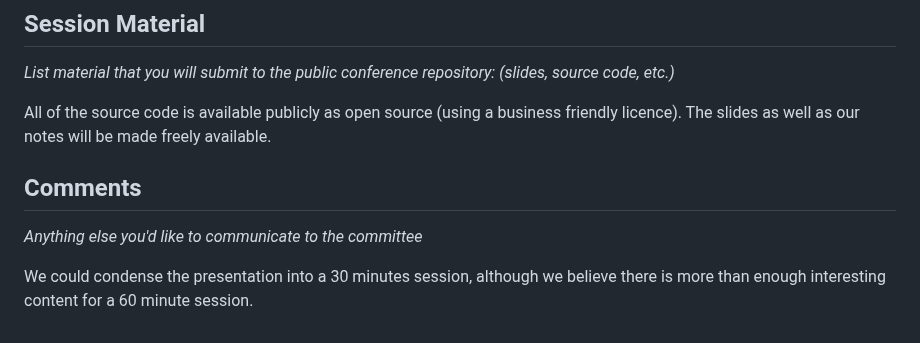
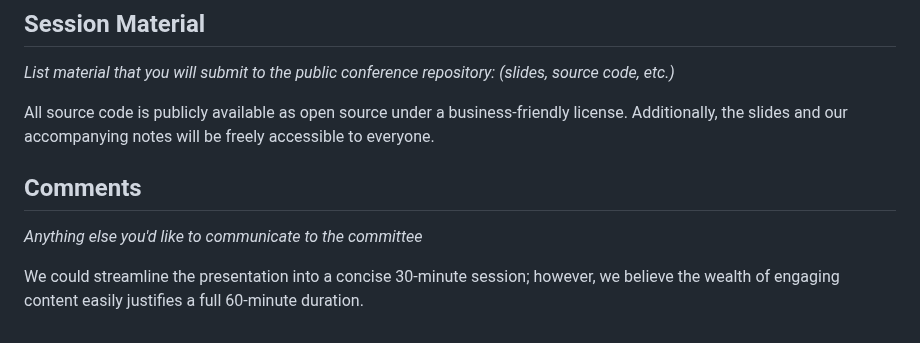
Before and after one commit to simdjson/simdjson_talks, a Markdown page: cppcon2025/proposal.md, the part around the change. GitHub-like rendering.

```diff
--- a/cppcon2025/proposal.md
+++ b/cppcon2025/proposal.md
@@ -160,10 +160,9 @@ reflection, concepts, vectorized instructions, metaprogramming, performance, ext
 ## Session Material
 *List material that you will submit to the public conference repository: (slides, source code, etc.)*
 
-All of the source code is available publicly as open source (using a business friendly licence). The slides as well as our notes will be made freely available.
-
+All source code is publicly available as open source under a business-friendly license. Additionally, the slides and our accompanying notes will be freely accessible to everyone.
 
 ## Comments
 *Anything else you'd like to communicate to the committee*
 
-We could condense the presentation into a 30 minutes session, although we believe there is more than enough interesting content for a 60 minute session.
+We could streamline the presentation into a concise 30-minute session; however, we believe the wealth of engaging content easily justifies a full 60-minute duration.
```
